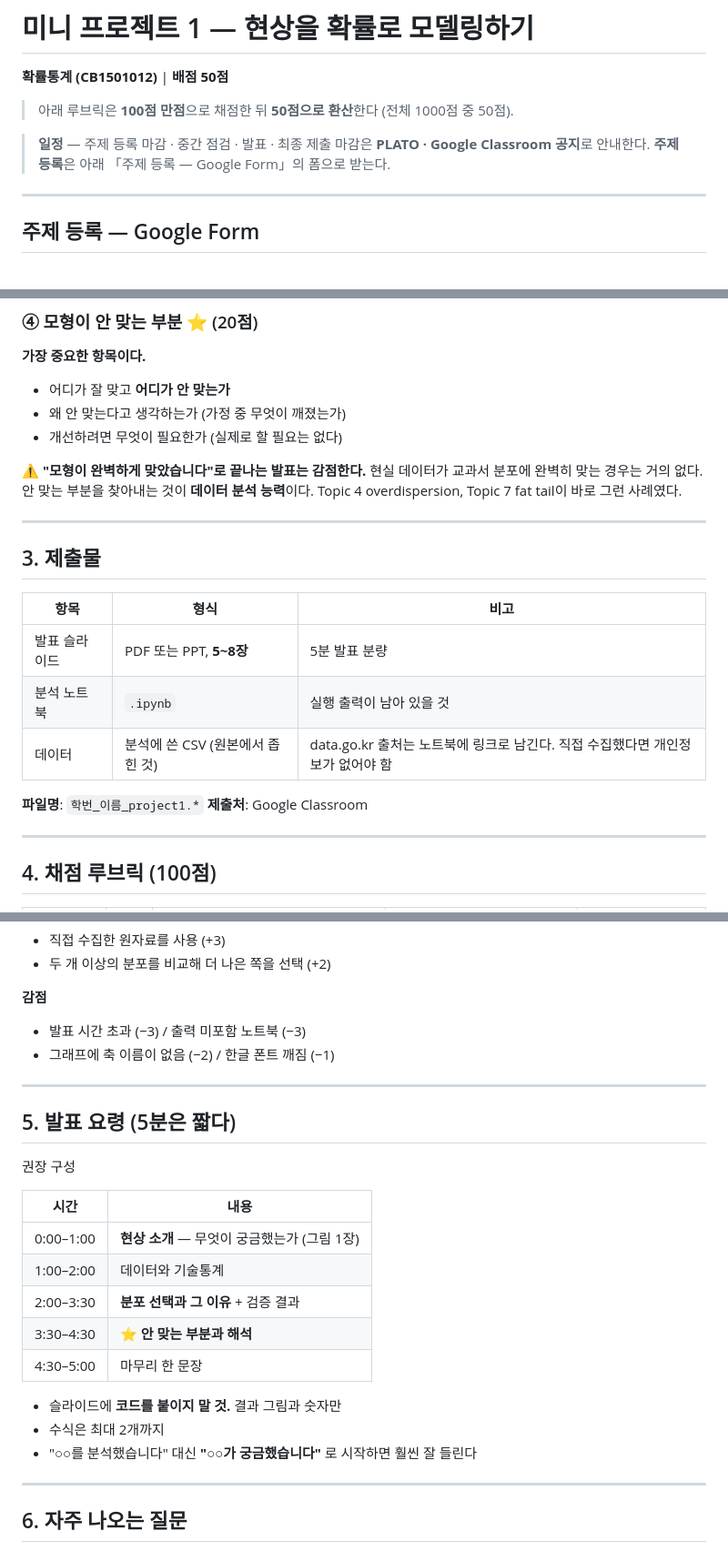
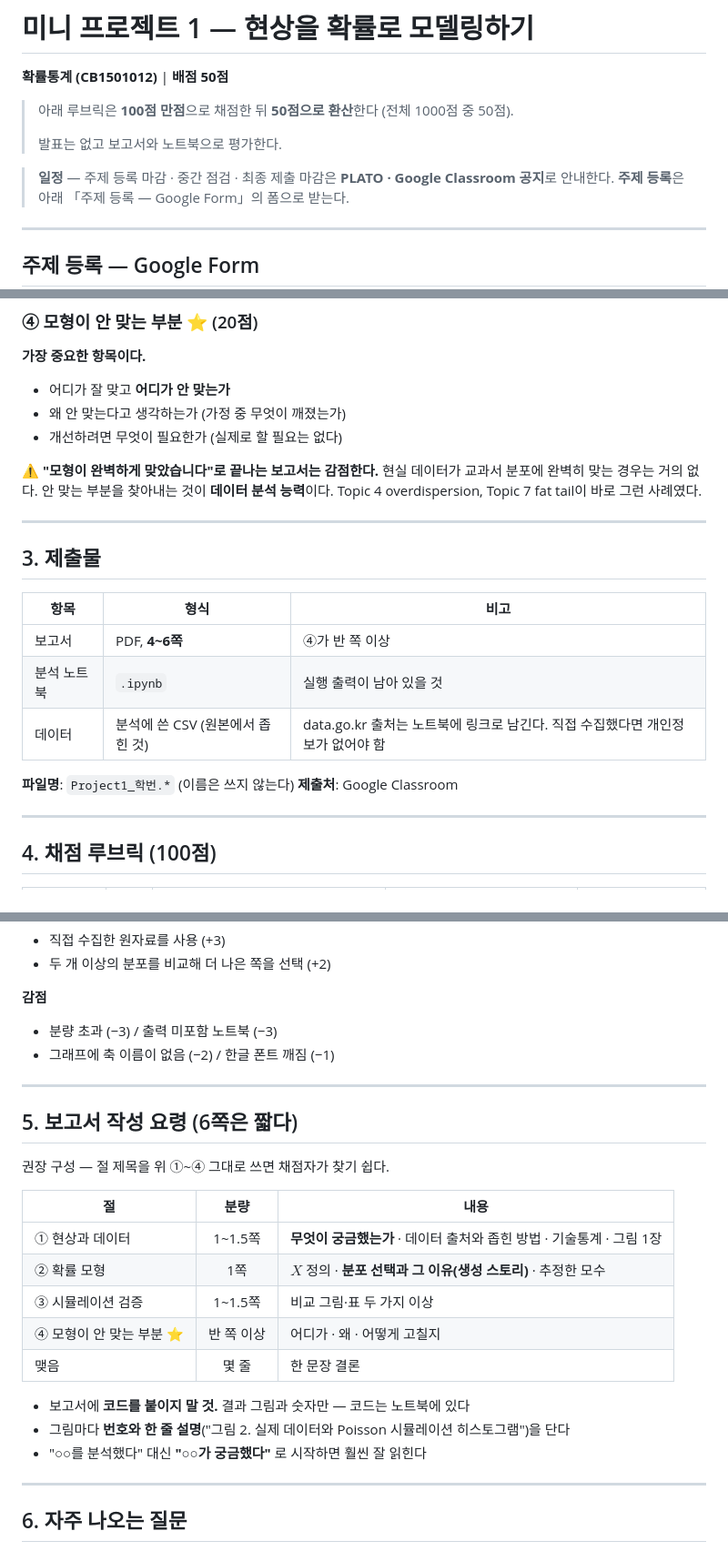
Before and after one commit to inetguru/prob-stat-pnuace, a Markdown page: hw/mini_project_1.md, 3 parts joined by grey strips. Shown at 91% size. Drawn GitHub-style; blank space fills up the shorter version.

Commit message:
미니 프로젝트 1 — 발표 슬라이드를 보고서로 변경
제출물을 발표 슬라이드(5~8장)에서 보고서(PDF 4~6쪽)로 바꾸고,
발표 요령 절을 보고서 작성 요령으로 교체. 파일명을 Project1_학번.* 로 통일.

Co-Authored-By: Claude Opus 5.5 <noreply@anthropic.com>

```diff
--- a/hw/mini_project_1.md
+++ b/hw/mini_project_1.md
@@ -3,8 +3,10 @@
 **확률통계 (CB1501012)** | **배점 50점**
 
 > 아래 루브릭은 **100점 만점**으로 채점한 뒤 **50점으로 환산**한다 (전체 1000점 중 50점).
+>
+> 발표는 없고 보고서와 노트북으로 평가한다.
 
-> **일정** — 주제 등록 마감 · 중간 점검 · 발표 · 최종 제출 마감은 **PLATO · Google Classroom 공지**로 안내한다.
+> **일정** — 주제 등록 마감 · 중간 점검 · 최종 제출 마감은 **PLATO · Google Classroom 공지**로 안내한다.
 > **주제 등록**은 아래 「주제 등록 — Google Form」의 폼으로 받는다.
 
 ---
@@ -116,7 +118,7 @@
 
 <div class="warn">
 
-⚠️ **"모형이 완벽하게 맞았습니다"로 끝나는 발표는 감점한다.**
+⚠️ **"모형이 완벽하게 맞았습니다"로 끝나는 보고서는 감점한다.**
 현실 데이터가 교과서 분포에 완벽히 맞는 경우는 거의 없다.
 안 맞는 부분을 찾아내는 것이 **데이터 분석 능력**이다.
 Topic 4 overdispersion, Topic 7 fat tail이 바로 그런 사례였다.
@@ -129,11 +131,11 @@ Topic 4 overdispersion, Topic 7 fat tail이 바로 그런 사례였다.
 
 | 항목 | 형식 | 비고 |
 |---|---|---|
-| 발표 슬라이드 | PDF 또는 PPT, **5~8장** | 5분 발표 분량 |
+| 보고서 | PDF, **4~6쪽** | ④가 반 쪽 이상 |
 | 분석 노트북 | `.ipynb` | 실행 출력이 남아 있을 것 |
 | 데이터 | 분석에 쓴 CSV (원본에서 좁힌 것) | data.go.kr 출처는 노트북에 링크로 남긴다. 직접 수집했다면 개인정보가 없어야 함 |
 
-**파일명**: `학번_이름_project1.*`
+**파일명**: `Project1_학번.*` (이름은 쓰지 않는다)
 **제출처**: Google Classroom
 
 ---
@@ -152,26 +154,26 @@ Topic 4 overdispersion, Topic 7 fat tail이 바로 그런 사례였다.
 - 두 개 이상의 분포를 비교해 더 나은 쪽을 선택 (+2)
 
 **감점**
-- 발표 시간 초과 (−3) / 출력 미포함 노트북 (−3)
+- 분량 초과 (−3) / 출력 미포함 노트북 (−3)
 - 그래프에 축 이름이 없음 (−2) / 한글 폰트 깨짐 (−1)
 
 ---
 
-## 5. 발표 요령 (5분은 짧다)
+## 5. 보고서 작성 요령 (6쪽은 짧다)
 
-권장 구성
+권장 구성 — 절 제목을 위 ①~④ 그대로 쓰면 채점자가 찾기 쉽다.
 
-| 시간 | 내용 |
-|---|---|
-| 0:00–1:00 | **현상 소개** — 무엇이 궁금했는가 (그림 1장) |
-| 1:00–2:00 | 데이터와 기술통계 |
-| 2:00–3:30 | **분포 선택과 그 이유** + 검증 결과 |
-| 3:30–4:30 | ⭐ **안 맞는 부분과 해석** |
-| 4:30–5:00 | 마무리 한 문장 |
+| 절 | 분량 | 내용 |
+|---|:-:|---|
+| ① 현상과 데이터 | 1~1.5쪽 | **무엇이 궁금했는가** · 데이터 출처와 좁힌 방법 · 기술통계 · 그림 1장 |
+| ② 확률 모형 | 1쪽 | $X$ 정의 · **분포 선택과 그 이유(생성 스토리)** · 추정한 모수 |
+| ③ 시뮬레이션 검증 | 1~1.5쪽 | 비교 그림·표 두 가지 이상 |
+| ④ 모형이 안 맞는 부분 ⭐ | 반 쪽 이상 | 어디가 · 왜 · 어떻게 고칠지 |
+| 맺음 | 몇 줄 | 한 문장 결론 |
 
-- 슬라이드에 **코드를 붙이지 말 것.** 결과 그림과 숫자만
-- 수식은 최대 2개까지
-- "○○를 분석했습니다" 대신 **"○○가 궁금했습니다"** 로 시작하면 훨씬 잘 들린다
+- 보고서에 **코드를 붙이지 말 것.** 결과 그림과 숫자만 — 코드는 노트북에 있다
+- 그림마다 **번호와 한 줄 설명**("그림 2. 실제 데이터와 Poisson 시뮬레이션 히스토그램")을 단다
+- "○○를 분석했다" 대신 **"○○가 궁금했다"** 로 시작하면 훨씬 잘 읽힌다
 
 ---
 
```
Also changed, not shown: other parts of hw/mini_project_1.md (+1 -1 lines).
